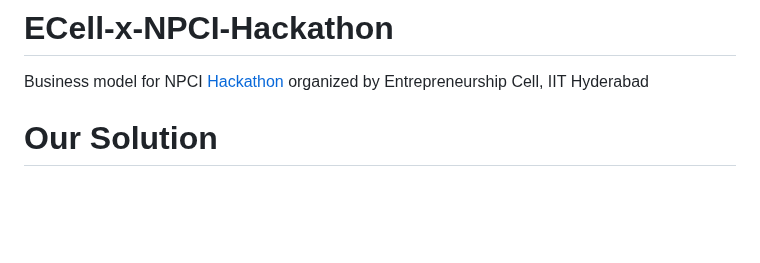
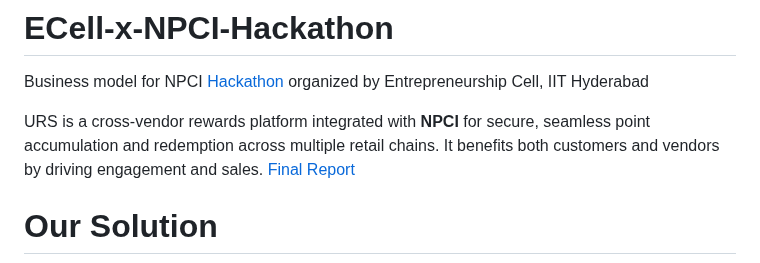
Before and after one commit to AsitDesai/ECell-x-NPCI-Hackathon, a Markdown page: README.md, the part around the change. Drawn GitHub-style; blank space fills up the shorter version.

```diff
--- a/README.md
+++ b/README.md
@@ -1,5 +1,8 @@
 # ECell-x-NPCI-Hackathon
 Business model for NPCI [Hackathon](https://hackathon.ecelliith.org.in/dashboard/portal) organized by Entrepreneurship Cell, IIT Hyderabad
+
+URS is a cross-vendor rewards platform integrated with **NPCI** for secure, seamless point accumulation and redemption across multiple retail chains. It benefits both customers and vendors by driving engagement and sales.
+[Final Report](https://github.com/AsitDesai/ECell-x-NPCI-Hackathon/blob/main/Final%20Report.pdf)
 
 # Our Solution
 
```
